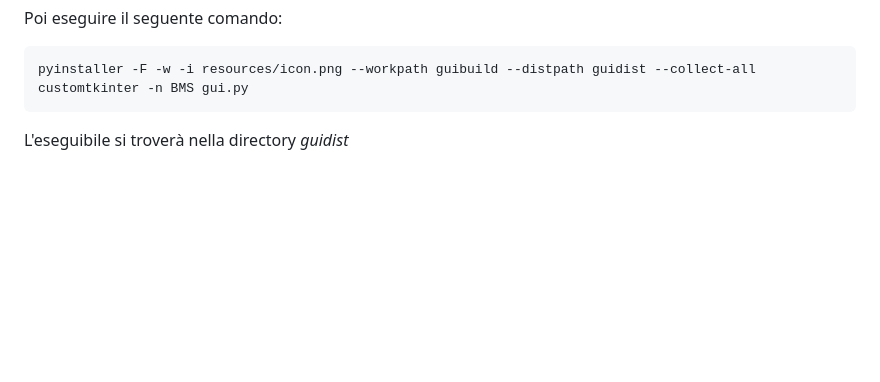
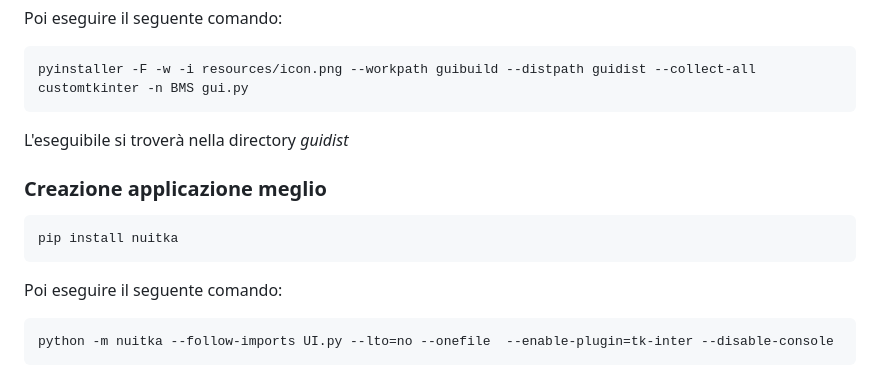
Before and after one commit to raceup-electric/bms_hv, a Markdown page: README.md, the part around the change. Rendered like a GitHub page; blank space fills up the shorter version.

````diff
--- a/README.md
+++ b/README.md
@@ -120,3 +120,13 @@ pyinstaller -F -w -i resources/icon.png --workpath guibuild --distpath guidist -
 ```
 
 L'eseguibile si troverà nella directory _guidist_
+
+### Creazione applicazione meglio
+```
+pip install nuitka
+```
+
+Poi eseguire il seguente comando:
+```
+python -m nuitka --follow-imports UI.py --lto=no --onefile  --enable-plugin=tk-inter --disable-console
+```
````
